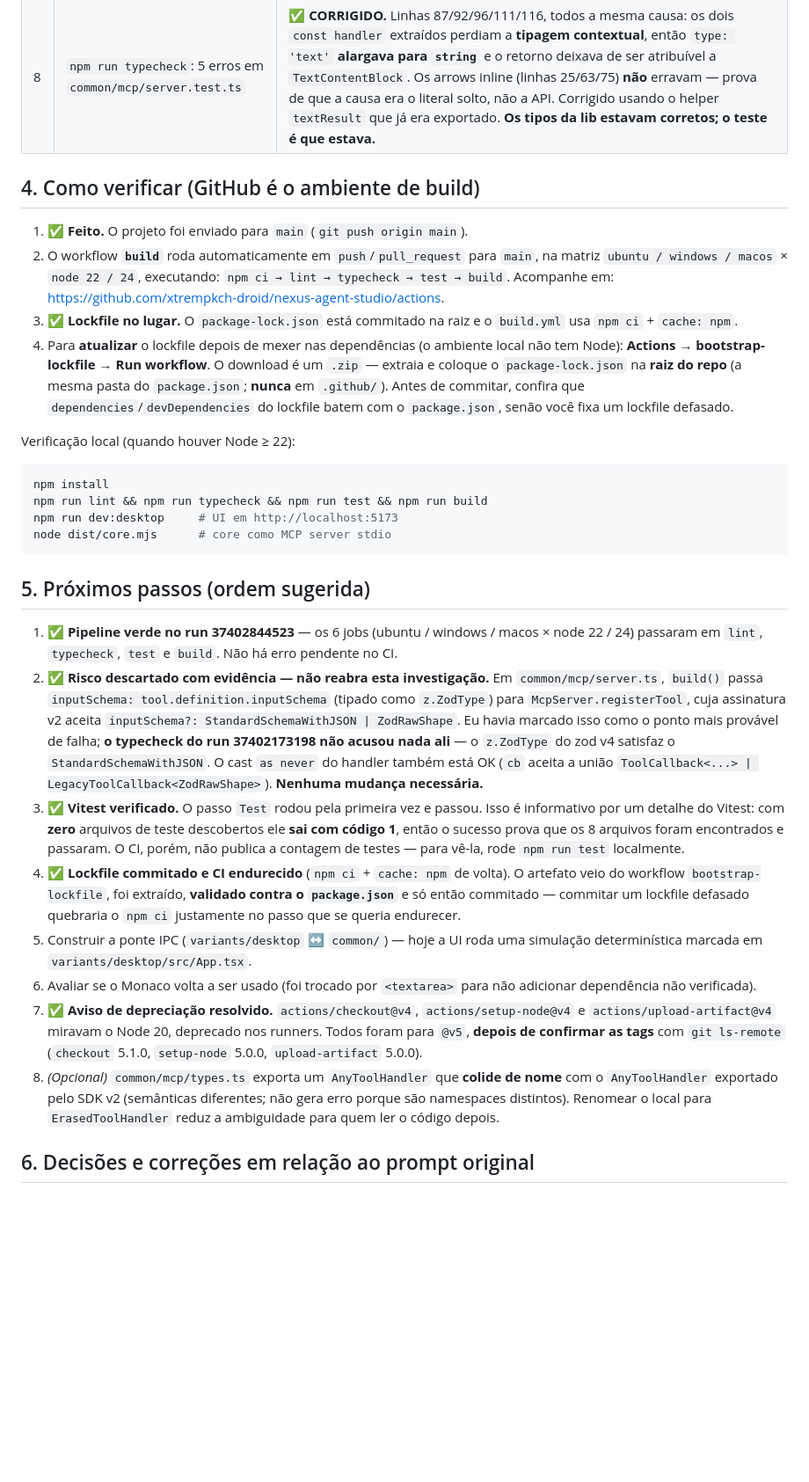
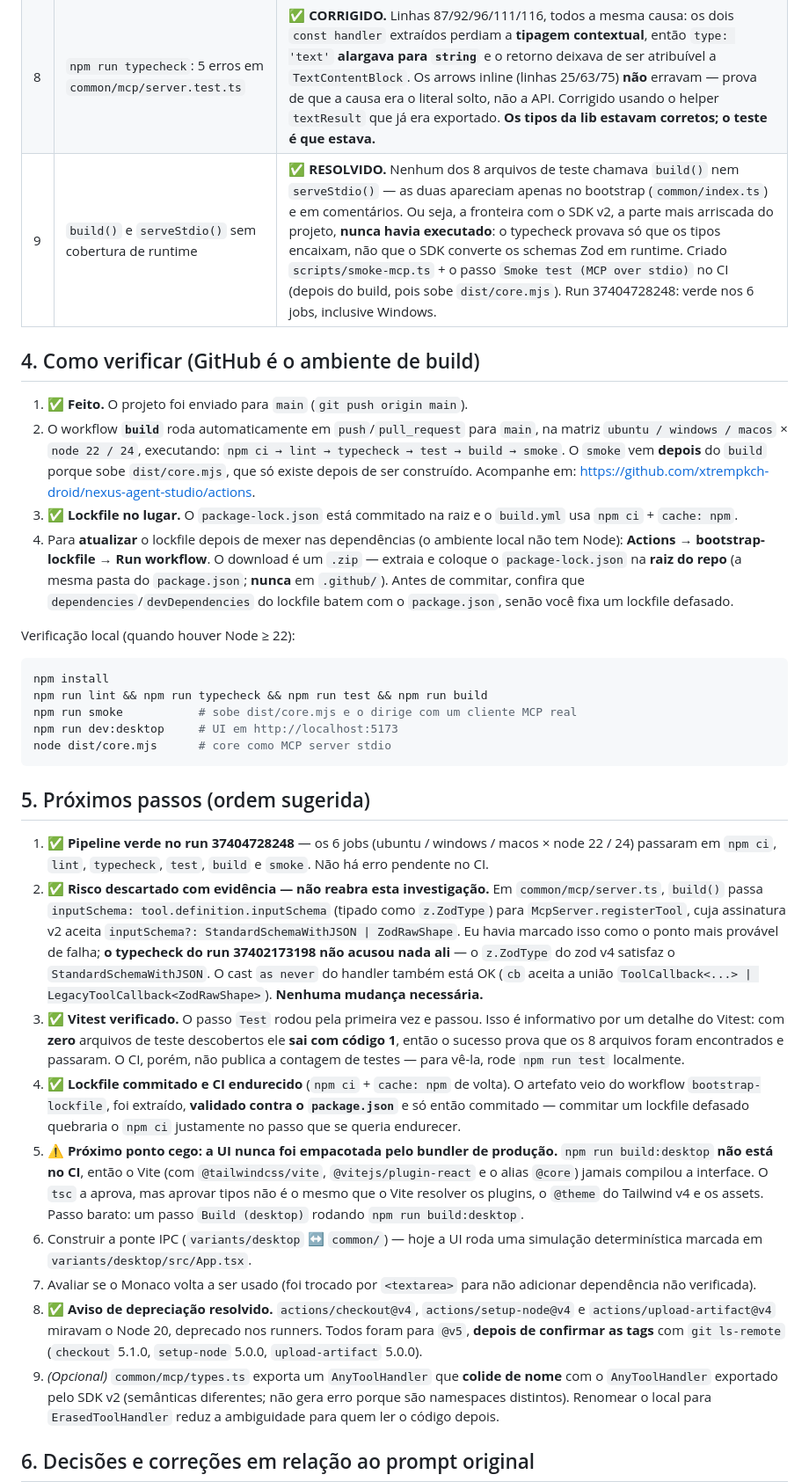
Before and after one commit to xtrempkch-droid/nexus-agent-studio, a Markdown page: docs/PROJECT_STATE.md, the part around one of its changes. Shown at 88% size. GitHub-like rendering; blank space fills up the shorter version.

````diff
--- a/docs/PROJECT_STATE.md
+++ b/docs/PROJECT_STATE.md
@@ -61,13 +66,15 @@ nem a UI a um backend (falta a ponte IPC). Compilar não é o mesmo que funciona
 | 6 | `npm run lint` acusou 1 erro (run 37401758113) | ✅ **CORRIGIDO.** `defaultImage` era declarado mas ignorado em `createTerminalTools` — o schema fixava `DEFAULT_SANDBOX_IMAGE`, então `CoreOptions.sandboxImage` só afetava o `TerminalRunner` e **não** a tool `run_terminal_command`. Agora o schema usa `defaultImage`. Era bug real, não só ruído de lint. |
 | 7 | `npm run typecheck`: falta de declaração de módulo (run 37402173198) | ✅ **CORRIGIDO.** `variants/desktop/src/main.tsx:10` → `Cannot find module or type declarations for side-effect import of './styles/theme.css'`. Causa: **não existia nenhum `.d.ts` no projeto**, então o import de CSS não resolvia. Criado `variants/desktop/src/vite-env.d.ts` com `/// <reference types="vite/client" />` — o `client.d.ts` do Vite declara `declare module '*.css' {}` (verificado em `vite@8.3.2`, cujo `package.json` expõe `exports["./client"] = { types: "./client.d.ts" }`). `.d.ts` é ignorado pelo ESLint, então a triple-slash reference não viola nenhuma regra. |
 | 8 | `npm run typecheck`: 5 erros em `common/mcp/server.test.ts` | ✅ **CORRIGIDO.** Linhas 87/92/96/111/116, todos a mesma causa: os dois `const handler` extraídos perdiam a **tipagem contextual**, então `type: 'text'` **alargava para `string`** e o retorno deixava de ser atribuível a `TextContentBlock`. Os arrows inline (linhas 25/63/75) **não** erravam — prova de que a causa era o literal solto, não a API. Corrigido usando o helper `textResult` que já era exportado. **Os tipos da lib estavam corretos; o teste é que estava.** |
+| 9 | `build()` e `serveStdio()` sem cobertura de runtime | ✅ **RESOLVIDO.** Nenhum dos 8 arquivos de teste chamava `build()` nem `serveStdio()` — as duas apareciam apenas no bootstrap (`common/index.ts`) e em comentários. Ou seja, a fronteira com o SDK v2, a parte mais arriscada do projeto, **nunca havia executado**: o typecheck provava só que os tipos encaixam, não que o SDK converte os schemas Zod em runtime. Criado `scripts/smoke-mcp.ts` + o passo `Smoke test (MCP over stdio)` no CI (depois do build, pois sobe `dist/core.mjs`). Run 37404728248: verde nos 6 jobs, inclusive Windows. |
 
 ## 4. Como verificar (GitHub é o ambiente de build)
 
 1. ✅ **Feito.** O projeto foi enviado para `main` (`git push origin main`).
 2. O workflow **`build`** roda automaticamente em `push`/`pull_request` para `main`,
    na matriz `ubuntu / windows / macos` × `node 22 / 24`, executando:
-   `npm ci → lint → typecheck → test → build`.
+   `npm ci → lint → typecheck → test → build → smoke`. O `smoke` vem **depois** do
+   `build` porque sobe `dist/core.mjs`, que só existe depois de ser construído.
    Acompanhe em: <https://github.com/xtrempkch-droid/nexus-agent-studio/actions>.
 3. ✅ **Lockfile no lugar.** O `package-lock.json` está commitado na raiz e o
    `build.yml` usa `npm ci` + `cache: npm`.
@@ -83,15 +90,16 @@ Verificação local (quando houver Node ≥ 22):
 ```bash
 npm install
 npm run lint && npm run typecheck && npm run test && npm run build
+npm run smoke           # sobe dist/core.mjs e o dirige com um cliente MCP real
 npm run dev:desktop     # UI em http://localhost:5173
 node dist/core.mjs      # core como MCP server stdio
 ```
 
 ## 5. Próximos passos (ordem sugerida)
 
-1. ✅ **Pipeline verde no run 37402844523** — os 6 jobs (ubuntu / windows / macos ×
-   node 22 / 24) passaram em `lint`, `typecheck`, `test` e `build`. Não há erro
-   pendente no CI.
+1. ✅ **Pipeline verde no run 37404728248** — os 6 jobs (ubuntu / windows / macos ×
+   node 22 / 24) passaram em `npm ci`, `lint`, `typecheck`, `test`, `build` e `smoke`.
+   Não há erro pendente no CI.
 2. ✅ **Risco descartado com evidência — não reabra esta investigação.** Em
    `common/mcp/server.ts`, `build()` passa `inputSchema: tool.definition.inputSchema`
    (tipado como `z.ZodType`) para `McpServer.registerTool`, cuja assinatura v2 aceita
@@ -109,15 +117,21 @@ node dist/core.mjs      # core como MCP server stdio
    artefato veio do workflow `bootstrap-lockfile`, foi extraído, **validado contra o
    `package.json`** e só então commitado — commitar um lockfile defasado quebraria o
    `npm ci` justamente no passo que se queria endurecer.
-5. Construir a ponte IPC (`variants/desktop` ↔ `common/`) — hoje a UI roda uma
+5. ⚠️ **Próximo ponto cego: a UI nunca foi empacotada pelo bundler de produção.**
+   `npm run build:desktop` **não está no CI**, então o Vite (com `@tailwindcss/vite`,
+   `@vitejs/plugin-react` e o alias `@core`) jamais compilou a interface. O `tsc` a
+   aprova, mas aprovar tipos não é o mesmo que o Vite resolver os plugins, o `@theme`
+   do Tailwind v4 e os assets. Passo barato: um passo `Build (desktop)` rodando
+   `npm run build:desktop`.
+6. Construir a ponte IPC (`variants/desktop` ↔ `common/`) — hoje a UI roda uma
    simulação determinística marcada em `variants/desktop/src/App.tsx`.
-6. Avaliar se o Monaco volta a ser usado (foi trocado por `<textarea>` para não
+7. Avaliar se o Monaco volta a ser usado (foi trocado por `<textarea>` para não
    adicionar dependência não verificada).
-7. ✅ **Aviso de depreciação resolvido.** `actions/checkout@v4`,
+8. ✅ **Aviso de depreciação resolvido.** `actions/checkout@v4`,
    `actions/setup-node@v4` e `actions/upload-artifact@v4` miravam o Node 20, deprecado
    nos runners. Todos foram para `@v5`, **depois de confirmar as tags** com
    `git ls-remote` (`checkout` 5.1.0, `setup-node` 5.0.0, `upload-artifact` 5.0.0).
-8. *(Opcional)* `common/mcp/types.ts` exporta um `AnyToolHandler` que **colide de nome**
+9. *(Opcional)* `common/mcp/types.ts` exporta um `AnyToolHandler` que **colide de nome**
    com o `AnyToolHandler` exportado pelo SDK v2 (semânticas diferentes; não gera erro
    porque são namespaces distintos). Renomear o local para `ErasedToolHandler` reduz a
    ambiguidade para quem ler o código depois.
````
Also changed, not shown: other parts of docs/PROJECT_STATE.md (+21 -16 lines).
